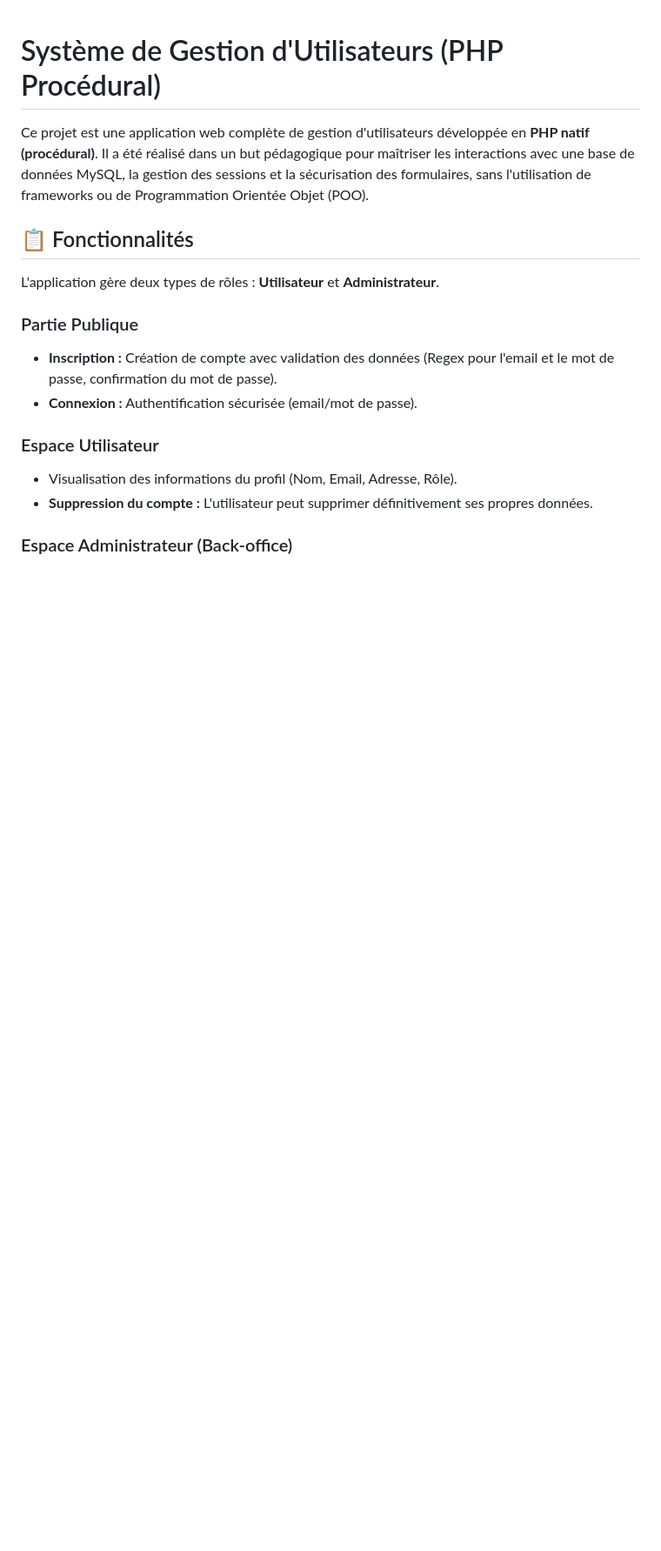
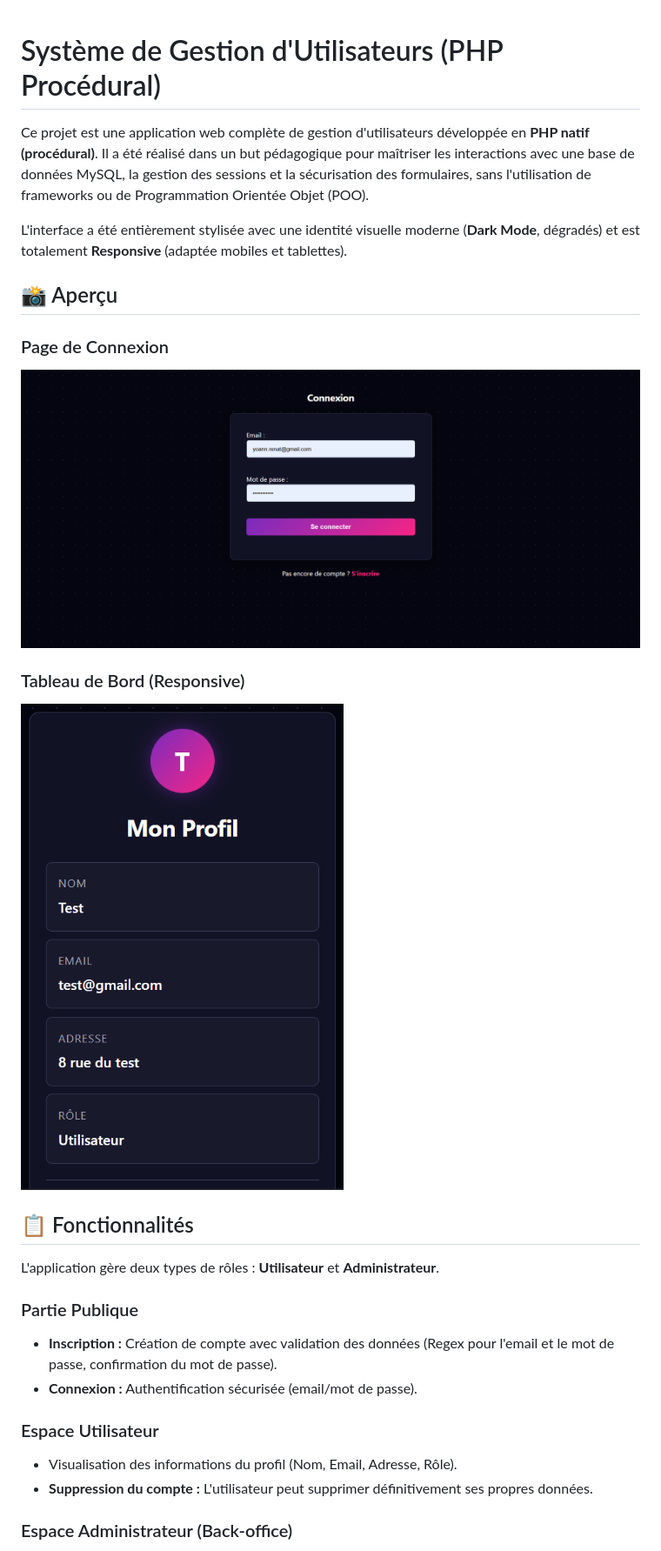
Before and after one commit to Detruni/cour_php, a Markdown page: README.md, the part around the change. Shown: that part at 87% size. Drawn GitHub-style; pictures changed too: assets/img/dashboard.png.png (added), assets/img/login.png.png (added); blank space fills up the shorter version.

Commit message:
Docs : Mise à jour du README (Design Responsive & Dark Mode)

```diff
--- a/README.md
+++ b/README.md
@@ -2,6 +2,16 @@
 
 Ce projet est une application web complète de gestion d'utilisateurs développée en **PHP natif (procédural)**.
 Il a été réalisé dans un but pédagogique pour maîtriser les interactions avec une base de données MySQL, la gestion des sessions et la sécurisation des formulaires, sans l'utilisation de frameworks ou de Programmation Orientée Objet (POO).
+
+L'interface a été entièrement stylisée avec une identité visuelle moderne (**Dark Mode**, dégradés) et est totalement **Responsive** (adaptée mobiles et tablettes).
+
+## 📸 Aperçu
+
+### Page de Connexion
+![Page de Connexion](assets/img/login.png.png)
+
+### Tableau de Bord (Responsive)
+![Tableau de Bord](assets/img/dashboard.png.png)
 
 ## 📋 Fonctionnalités
 
```
